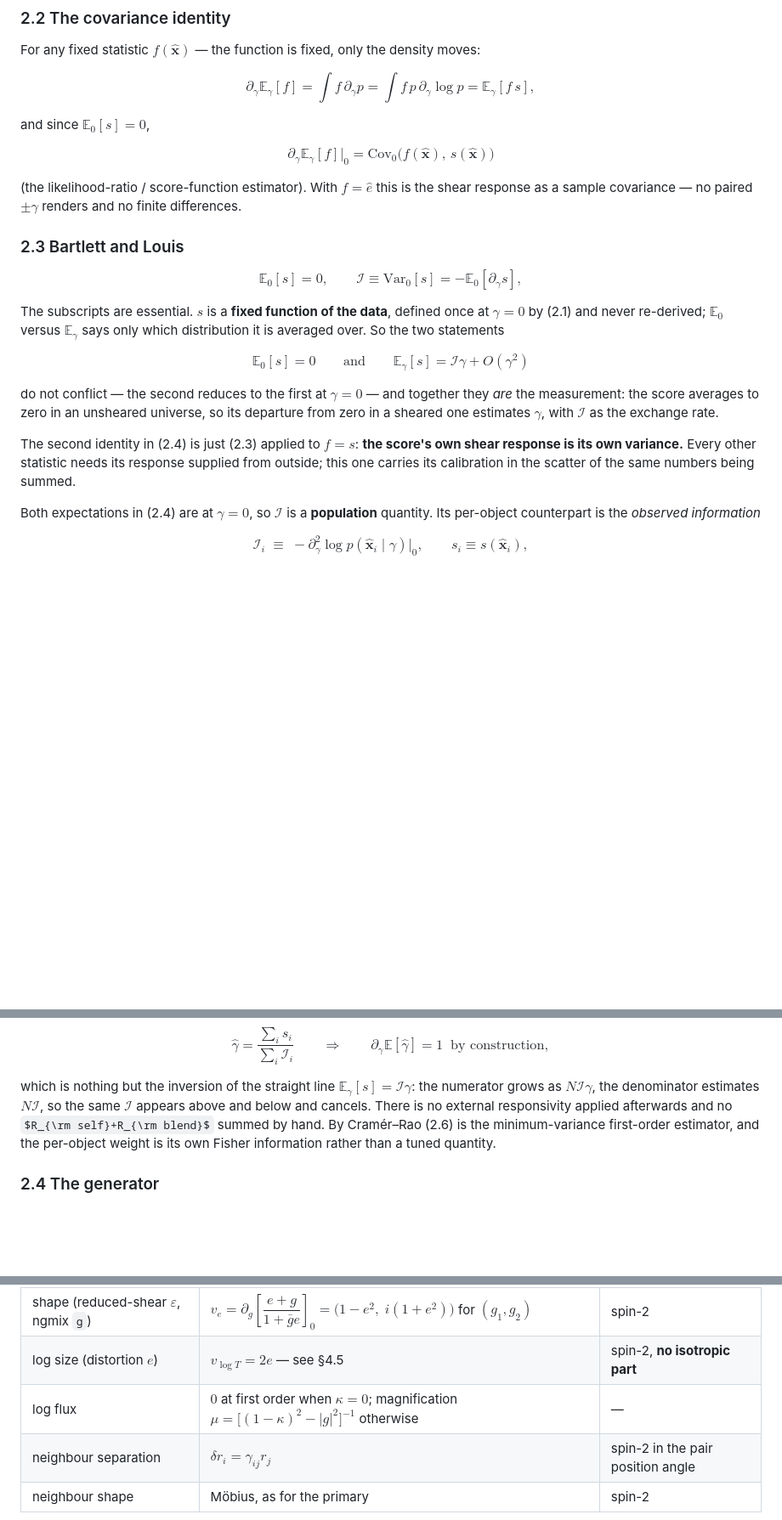
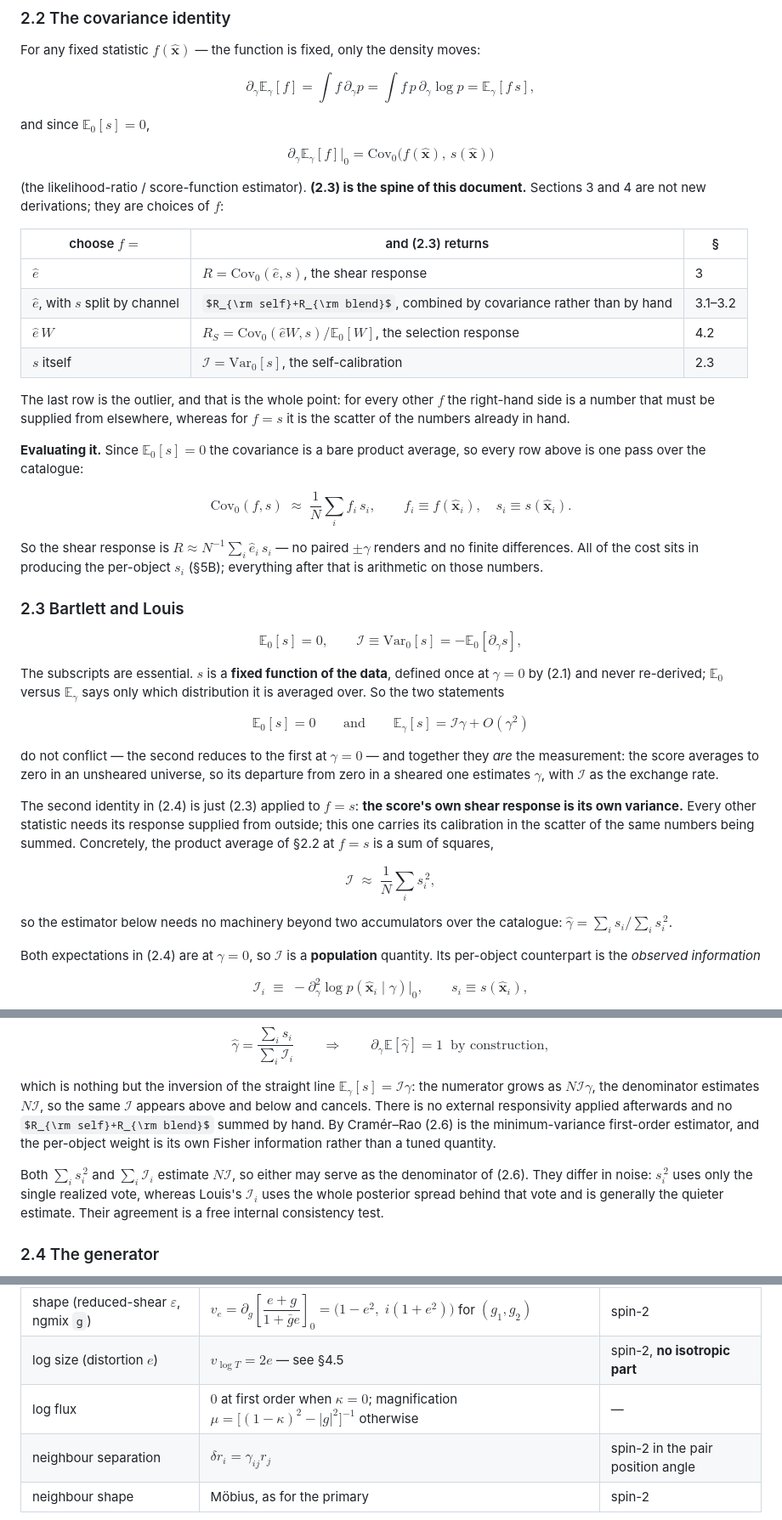
Before and after one commit to zhangzzk/SBSI, a Markdown page: INFERENCE.md, 3 parts joined by grey strips. Shown at 85% size. GitHub-like rendering; some formulas as TeX source; blank space fills up the shorter version.

Commit message:
INFERENCE.md: make (2.3) explicitly the spine, and say how the covariance is evaluated
Sec 2.2 stated the covariance identity and moved on, so the fact that
Secs 3 and 4 are just choices of f was never said, and nothing explained
how a Cov is actually computed in practice. Adds:
- a choose-f table mapping (2.3) onto R (Sec 3), R_self+R_blend
  (3.1-3.2), R_S (4.2) and I (2.3), with the point that only the last
  needs no externally supplied response;
- the evaluation rule: E_0[s]=0 makes the covariance a bare product
  average, so R ~ (1/N) sum_i e_hat_i s_i, one pass over the catalogue,
  and all the cost is in producing s_i (Sec 5B);
- the concrete I ~ (1/N) sum_i s_i^2 and hence ghat = sum s_i / sum s_i^2;
- a note that sum s_i^2 and sum I_i both estimate N*I, differ in noise,
  and agreeing is a free consistency test.

Also fixes a pre-existing rendering bug: |g|^2 in the Sec 2.4 velocity
table split the row into extra columns under GFM, since the table parser
does not respect math delimiters. Now \lvert g\rvert^2.

```diff
--- a/INFERENCE.md
+++ b/INFERENCE.md
@@ -62,8 +62,29 @@ and since $\mathbb E_0[s]=0$,
 
 $$\boxed{\;\partial_\gamma\mathbb E_\gamma[f]\big|_0=\mathrm{Cov}_0\big(f(\hat{\mathbf{x}}),\,s(\hat{\mathbf{x}})\big)\;}\tag{2.3}$$
 
-(the likelihood-ratio / score-function estimator). With $f=\hat e$ this is the shear response as a
-sample covariance — no paired $\pm\gamma$ renders and no finite differences.
+(the likelihood-ratio / score-function estimator). **(2.3) is the spine of this document.** Sections
+3 and 4 are not new derivations; they are choices of $f$:
+
+| choose $f=$ | and (2.3) returns | § |
+|---|---|---|
+| $\hat e$ | $R=\mathrm{Cov}_0(\hat e,s)$, the shear response | 3 |
+| $\hat e$, with $s$ split by channel | $R_{\rm self}+R_{\rm blend}$, combined by covariance rather than by hand | 3.1–3.2 |
+| $\hat e\,W$ | $R_S=\mathrm{Cov}_0(\hat eW,s)/\mathbb E_0[W]$, the selection response | 4.2 |
+| $s$ itself | $\mathcal I=\mathrm{Var}_0[s]$, the self-calibration | 2.3 |
+
+The last row is the outlier, and that is the whole point: for every other $f$ the right-hand side is
+a number that must be supplied from elsewhere, whereas for $f=s$ it is the scatter of the numbers
+already in hand.
+
+**Evaluating it.** Since $\mathbb E_0[s]=0$ the covariance is a bare product average, so every row
+above is one pass over the catalogue:
+
+$$\mathrm{Cov}_0(f,s)\;\approx\;\frac1N\sum_i f_i\,s_i,
+\qquad f_i\equiv f(\hat{\mathbf{x}}_i),\quad s_i\equiv s(\hat{\mathbf{x}}_i).$$
+
+So the shear response is $R\approx N^{-1}\sum_i\hat e_i\,s_i$ — no paired $\pm\gamma$ renders and no
+finite differences. All of the cost sits in producing the per-object $s_i$ (§5B); everything after
+that is arithmetic on those numbers.
 
 ### 2.3 Bartlett and Louis
 
@@ -83,7 +104,13 @@ sheared one estimates $\gamma$, with $\mathcal I$ as the exchange rate.
 
 The second identity in (2.4) is just (2.3) applied to $f=s$: **the score's own shear response is its
 own variance.** Every other statistic needs its response supplied from outside; this one carries its
-calibration in the scatter of the same numbers being summed.
+calibration in the scatter of the same numbers being summed. Concretely, the product average of §2.2
+at $f=s$ is a sum of squares,
+
+$$\mathcal I\;\approx\;\frac1N\sum_i s_i^{\,2},$$
+
+so the estimator below needs no machinery beyond two accumulators over the catalogue:
+$\hat\gamma=\sum_i s_i\big/\sum_i s_i^{\,2}$.
 
 Both expectations in (2.4) are at $\gamma=0$, so $\mathcal I$ is a **population** quantity. Its
 per-object counterpart is the *observed information*
@@ -119,6 +146,11 @@ afterwards and no $R_{\rm self}+R_{\rm blend}$ summed by hand. By Cramér–Rao
 minimum-variance first-order estimator, and the per-object weight is its own Fisher information
 rather than a tuned quantity.
 
+Both $\sum_i s_i^{\,2}$ and $\sum_i\mathcal I_i$ estimate $N\mathcal I$, so either may serve as the
+denominator of (2.6). They differ in noise: $s_i^{\,2}$ uses only the single realized vote, whereas
+Louis's $\mathcal I_i$ uses the whole posterior spread behind that vote and is generally the quieter
+estimate. Their agreement is a free internal consistency test.
+
 ### 2.4 The generator
 
 Let $v\equiv\partial_\gamma S_\gamma|_0$ be the shear velocity field on truth. Since $p_\gamma$ is the
@@ -134,7 +166,7 @@ The channel velocities, all closed-form:
 |---|---|---|
 | shape (reduced-shear $\varepsilon$, ngmix `g`) | $v_e=\partial_g\!\left[\dfrac{e+g}{1+\bar g e}\right]_0=\big(1-e^2,\;i(1+e^2)\big)$ for $(g_1,g_2)$ | spin-2 |
 | log size (distortion $e$) | $v_{\log T}=2e$ — see §4.5 | spin-2, **no isotropic part** |
-| log flux | $0$ at first order when $\kappa=0$; magnification $\mu=\big[(1-\kappa)^2-|g|^2\big]^{-1}$ otherwise | — |
+| log flux | $0$ at first order when $\kappa=0$; magnification $\mu=\big[(1-\kappa)^2-\lvert g\rvert^2\big]^{-1}$ otherwise | — |
 | neighbour separation | $\delta r_i=\gamma_{ij}r_j$ | spin-2 in the pair position angle |
 | neighbour shape | Möbius, as for the primary | spin-2 |
 
```
